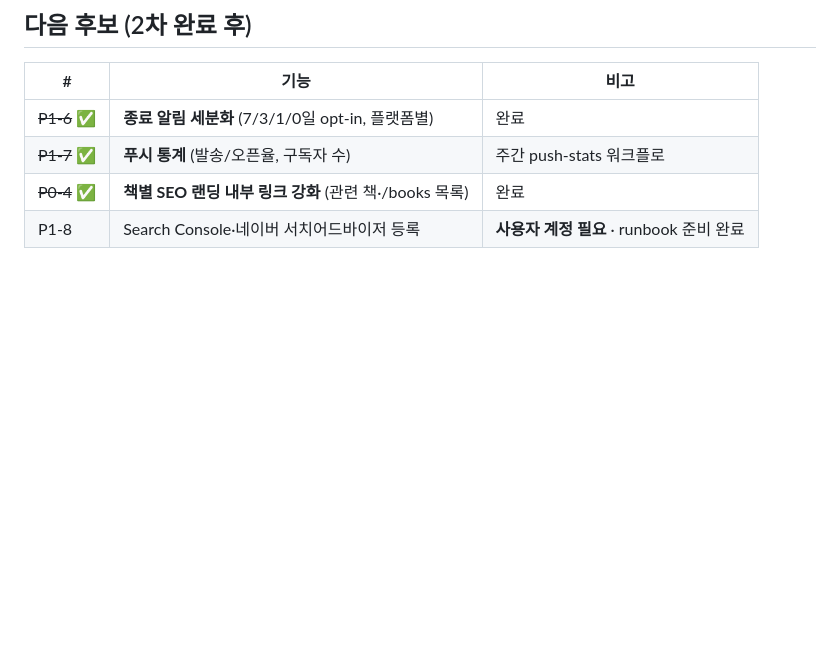
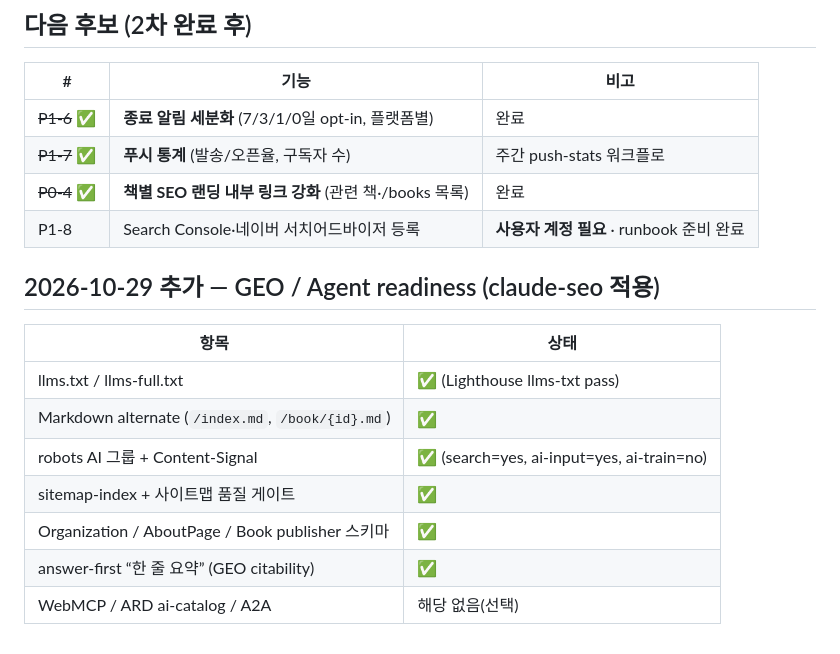
Before and after one commit to ChoYugyeong/seogarok, a Markdown page: docs/ROADMAP.md, the part around the change. Rendered like a GitHub page; blank space fills up the shorter version.

Commit message:
docs: GEO/에이전트 준비도 로드맵 반영

```diff
--- a/docs/ROADMAP.md
+++ b/docs/ROADMAP.md
@@ -59,3 +59,15 @@
 | ~~P1-7~~ ✅ | **푸시 통계** (발송/오픈율, 구독자 수) | 주간 push-stats 워크플로 |
 | ~~P0-4~~ ✅ | **책별 SEO 랜딩 내부 링크 강화** (관련 책·/books 목록) | 완료 |
 | P1-8 | Search Console·네이버 서치어드바이저 등록 | **사용자 계정 필요** · runbook 준비 완료 |
+
+## 2026-10-29 추가 — GEO / Agent readiness (claude-seo 적용)
+
+| 항목 | 상태 |
+| --- | --- |
+| llms.txt / llms-full.txt | ✅ (Lighthouse llms-txt pass) |
+| Markdown alternate (`/index.md`, `/book/{id}.md`) | ✅ |
+| robots AI 그룹 + Content-Signal | ✅ (search=yes, ai-input=yes, ai-train=no) |
+| sitemap-index + 사이트맵 품질 게이트 | ✅ |
+| Organization / AboutPage / Book publisher 스키마 | ✅ |
+| answer-first “한 줄 요약” (GEO citability) | ✅ |
+| WebMCP / ARD ai-catalog / A2A | 해당 없음(선택) |
```
